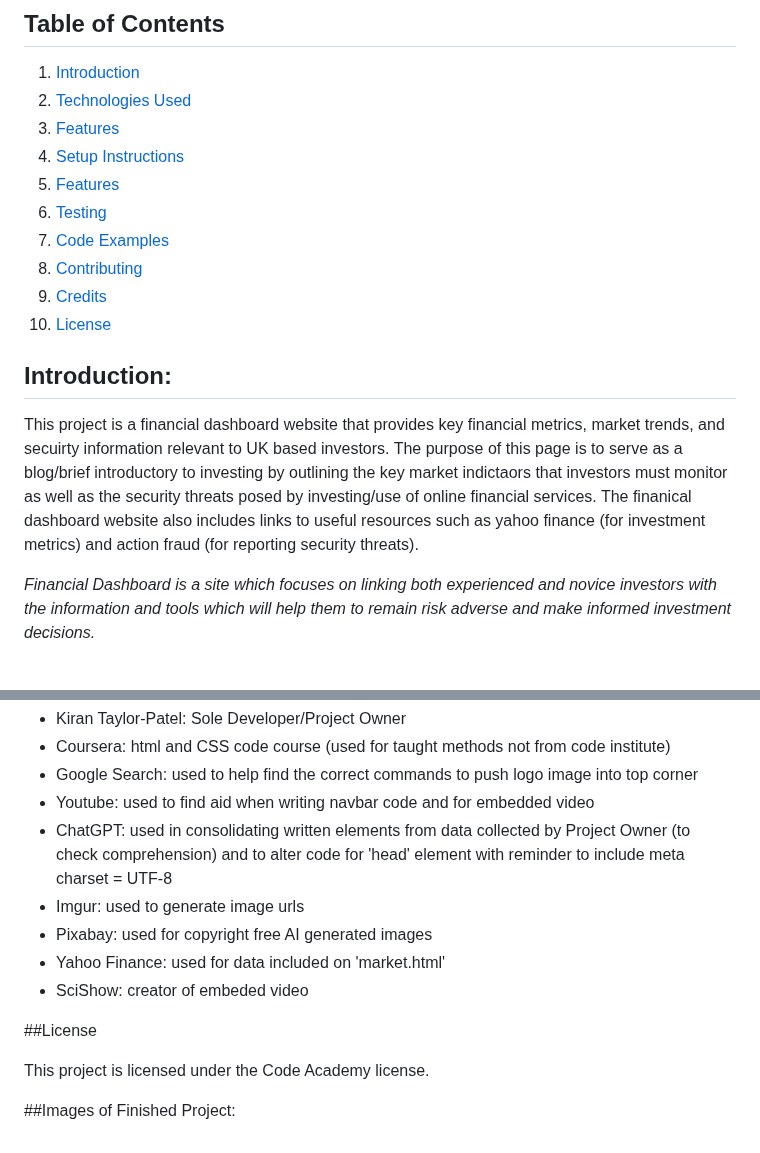
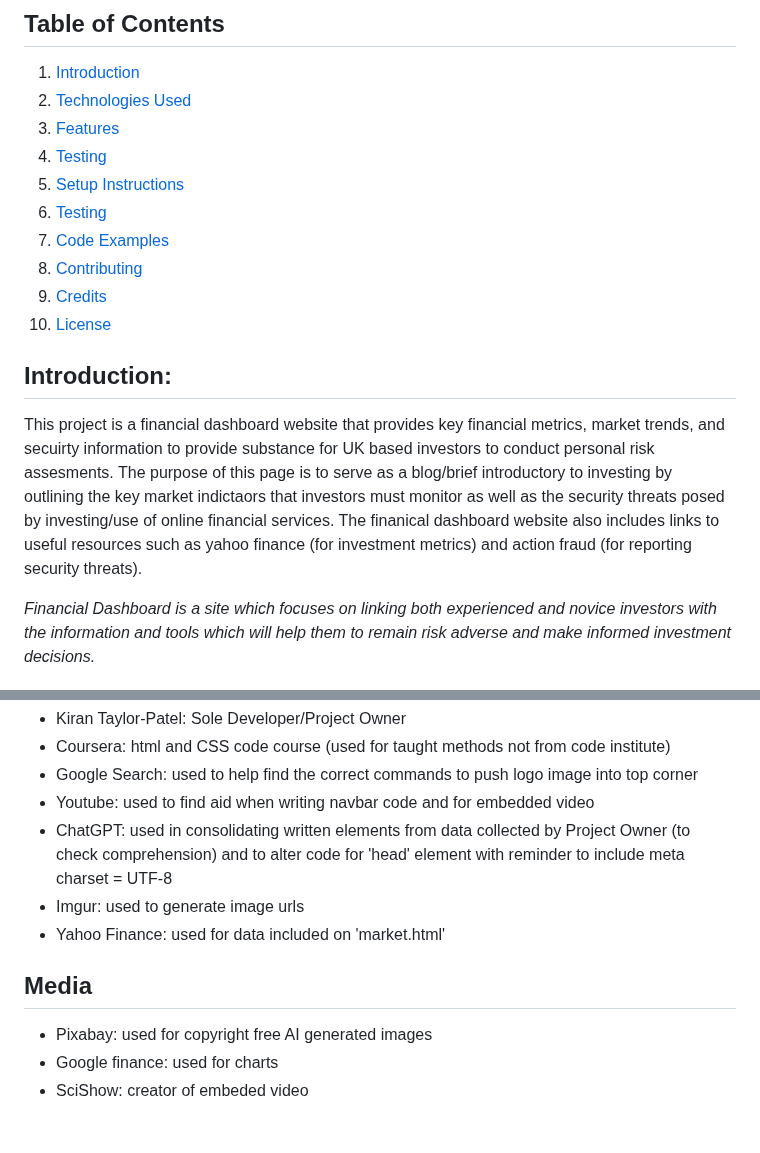
Before and after one commit to KTP8/FinAlDash, a Markdown page: financial-dashboard/README.md, 2 parts joined by grey strips. GitHub-like rendering.

```diff
--- a/financial-dashboard/README.md
+++ b/financial-dashboard/README.md
@@ -4,8 +4,8 @@
 1. [Introduction](#introduction)
 2. [Technologies Used](#technologies-used)
 3. [Features](#features)
+4. [Testing](#Testing)
 5. [Setup Instructions](#setup-instructions)
-6. [Features](#features)
 7. [Testing](#testing)
 8. [Code Examples](#code-examples)
 9. [Contributing](#contributing)
@@ -14,7 +14,7 @@
 
 ## Introduction:
 
-This project is a financial dashboard website that provides key financial metrics, market trends, and secuirty information relevant to UK based investors. The purpose of this page is to serve as a blog/brief introductory to investing by outlining the key market indictaors that investors must monitor as well as the security threats posed by investing/use of online financial services. The finanical dashboard website also includes links to useful resources such as yahoo finance (for investment metrics) and action fraud (for reporting security threats).
+This project is a financial dashboard website that provides key financial metrics, market trends, and secuirty information to provide substance for UK based investors to conduct personal risk assesments. The purpose of this page is to serve as a blog/brief introductory to investing by outlining the key market indictaors that investors must monitor as well as the security threats posed by investing/use of online financial services. The finanical dashboard website also includes links to useful resources such as yahoo finance (for investment metrics) and action fraud (for reporting security threats).
 
 *Financial Dashboard is a site which focuses on linking both experienced and novice investors with the information and tools which will help them to remain risk adverse and make informed investment decisions.*
 
@@ -132,12 +117,10 @@ Contributions welcome - for major changes please first open an issue to discuss
 - Youtube: used to find aid when writing navbar code and for embedded video
 - ChatGPT: used in consolidating written elements from data collected by Project Owner (to check comprehension) and to alter code for 'head' element with reminder to include meta charset = UTF-8
 - Imgur: used to generate image urls
+- Yahoo Finance: used for data included on 'market.html'
+
+
+## Media
 - Pixabay: used for copyright free AI generated images
-- Yahoo Finance: used for data included on 'market.html'
+- Google finance: used for charts
 - SciShow: creator of embeded video
-
-##License
-
-This project is licensed under the Code Academy license.
-
-##Images of Finished Project:
```
Also changed, not shown: other parts of financial-dashboard/README.md (+38 -53 lines).
